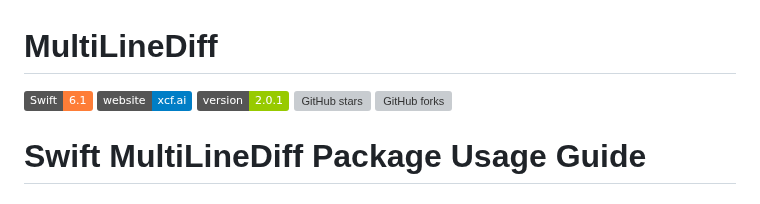
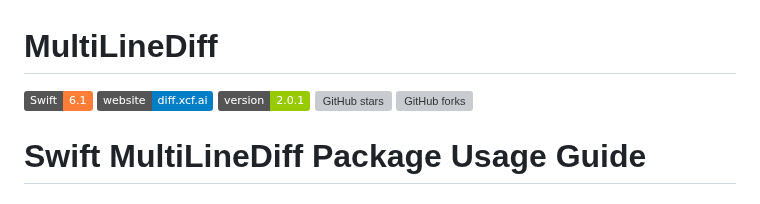
Before and after one commit to CodeFreezeAI/D1F-swift-multi-line-diff, a Markdown page: README.md, the part around the change. Drawn GitHub-style; badges without logos; grey boxes are pictures that could not be loaded.

```diff
--- a/README.md
+++ b/README.md
@@ -1,7 +1,7 @@
 # MultiLineDiff
 
 [![Swift 6.1](https://img.shields.io/badge/Swift-6.1-orange.svg)](https://swift.org)
-[![Website](https://img.shields.io/badge/website-xcf.ai-blue.svg)](https://swift-multiline-diff-website.pages.dev)
+[![Website](https://img.shields.io/badge/website-diff.xcf.ai-blue.svg)](https://swift-multiline-diff-website.pages.dev)
 [![Version](https://img.shields.io/badge/version-2.0.1-green.svg)](https://github.com/toddbruss/swift-multi-line-diff)
 [![GitHub stars](https://img.shields.io/github/stars/codefreezeai/swift-multi-line-diff.svg?style=social)](https://github.com/codefreezeai/swift-multi-line-diff/stargazers)
 [![GitHub forks](https://img.shields.io/github/forks/codefreezeai/swift-multi-line-diff.svg?style=social)](https://github.com/codefreezeai/swift-multi-line-diff/network)
```
